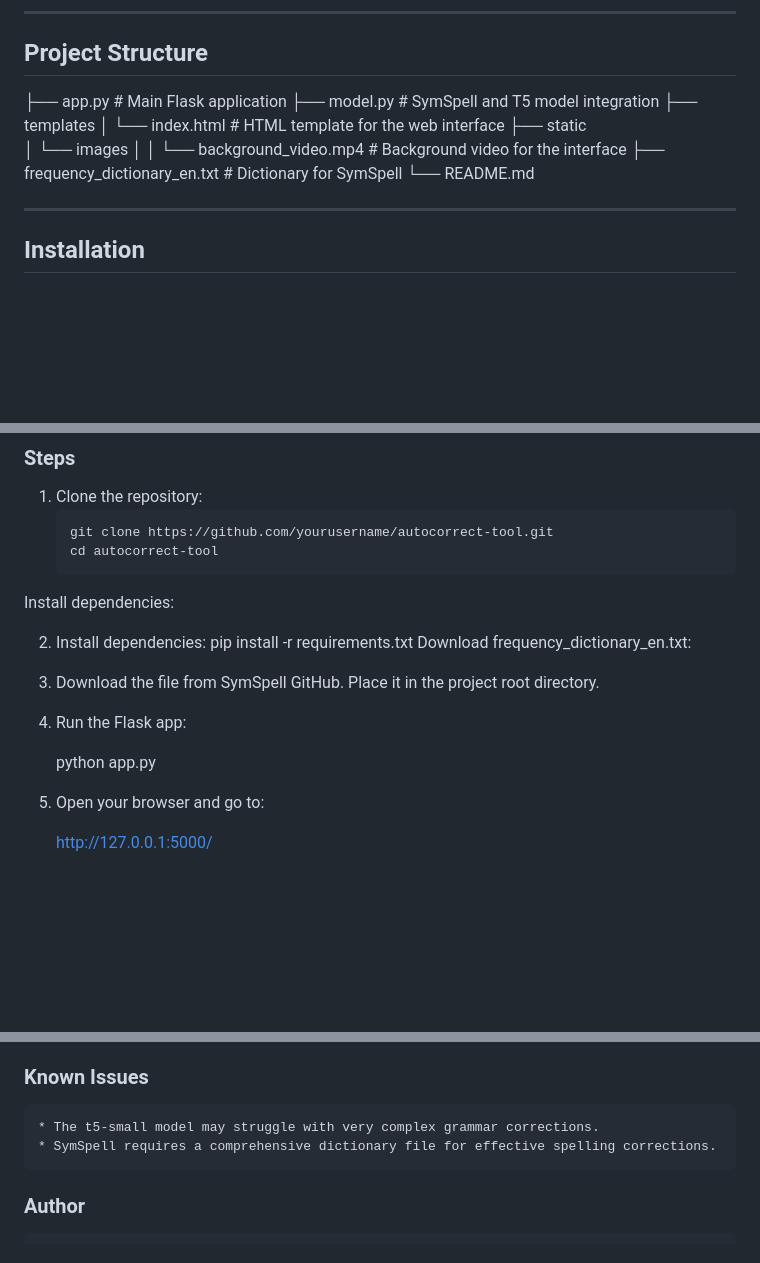
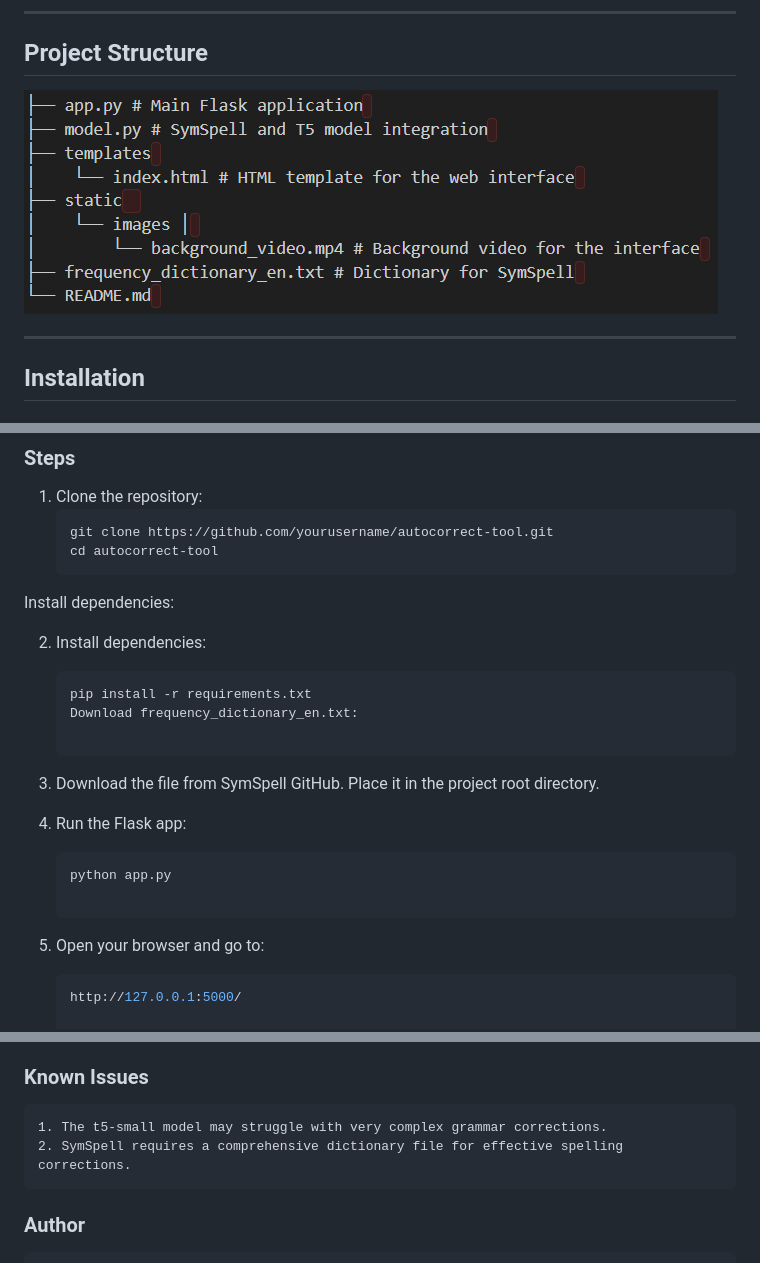
Before and after one commit to suhasbm09/AutoCorrect-tool, a Markdown page: readme.md, 3 parts joined by grey strips. Drawn GitHub-style; pictures changed too: image.png (added); blank space fills up the shorter version.

Commit message:
update_1

````diff
--- a/readme.md
+++ b/readme.md
@@ -15,15 +15,7 @@ An AI-powered autocorrect tool designed to improve text accuracy by performing s
 
 ## Project Structure
 
-├── app.py # Main Flask application
-├── model.py # SymSpell and T5 model integration
-├── templates
-│    └── index.html # HTML template for the web interface
-├── static
-│    └── images │
-│        └── background_video.mp4 # Background video for the interface
-├── frequency_dictionary_en.txt # Dictionary for SymSpell
-└── README.md
+![alt text](image.png)
 
 
 ---
@@ -42,6 +34,7 @@ An AI-powered autocorrect tool designed to improve text accuracy by performing s
 Install dependencies:
 
 2. Install dependencies:
+    ```bash
     pip install -r requirements.txt
     Download frequency_dictionary_en.txt:
 
@@ -49,11 +42,11 @@ Install dependencies:
     Place it in the project root directory.
 
 4. Run the Flask app:
-
+    ```bash
     python app.py
 
 5. Open your browser and go to:
-
+    ```bash
     http://127.0.0.1:5000/
 
 ### Usage
@@ -75,8 +68,8 @@ Install dependencies:
 
 
 ### Known Issues
-    * The t5-small model may struggle with very complex grammar corrections.
-    * SymSpell requires a comprehensive dictionary file for effective spelling corrections.
+    1. The t5-small model may struggle with very complex grammar corrections.
+    2. SymSpell requires a comprehensive dictionary file for effective spelling corrections.
 
 ### Author
 
````
